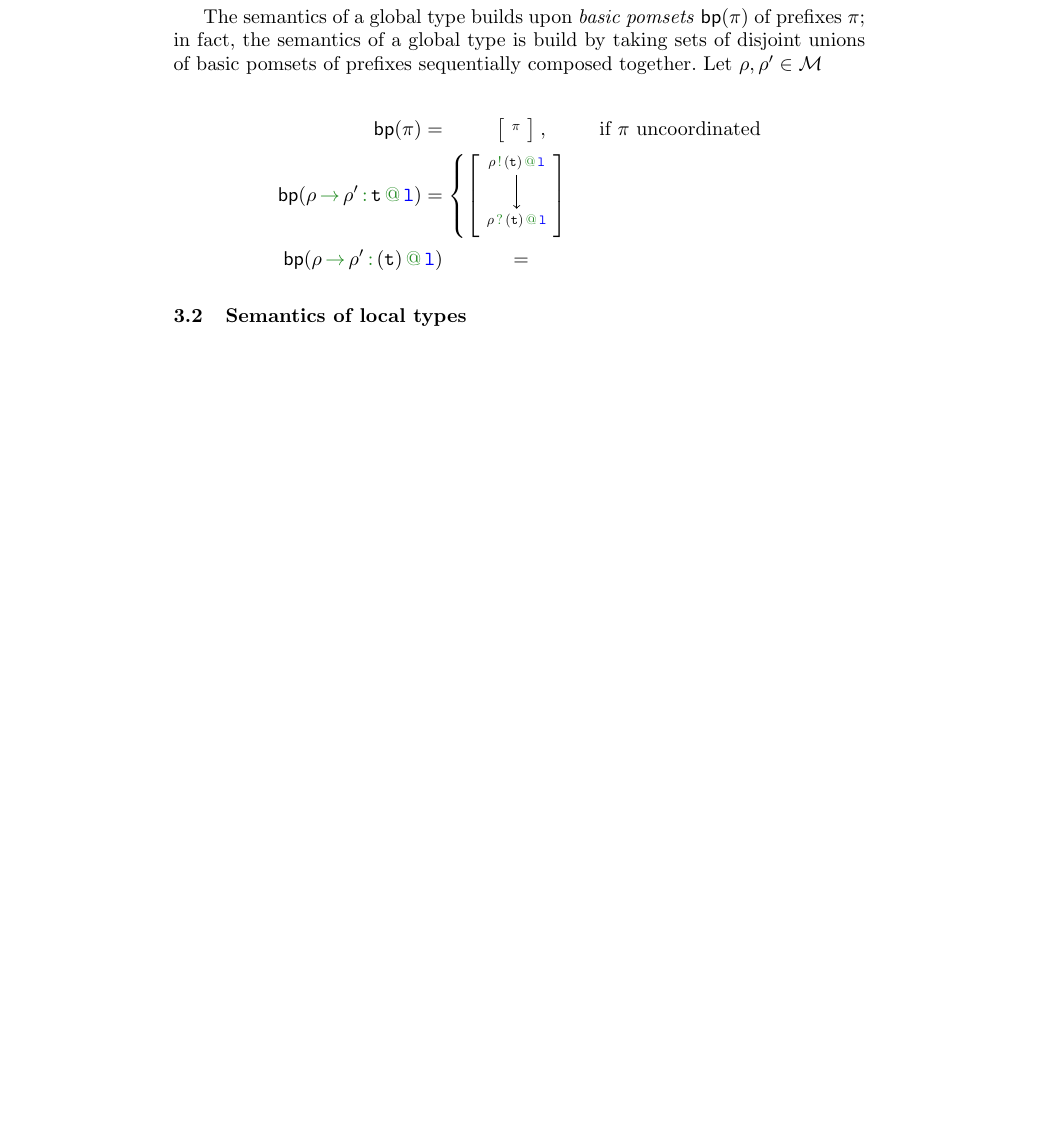
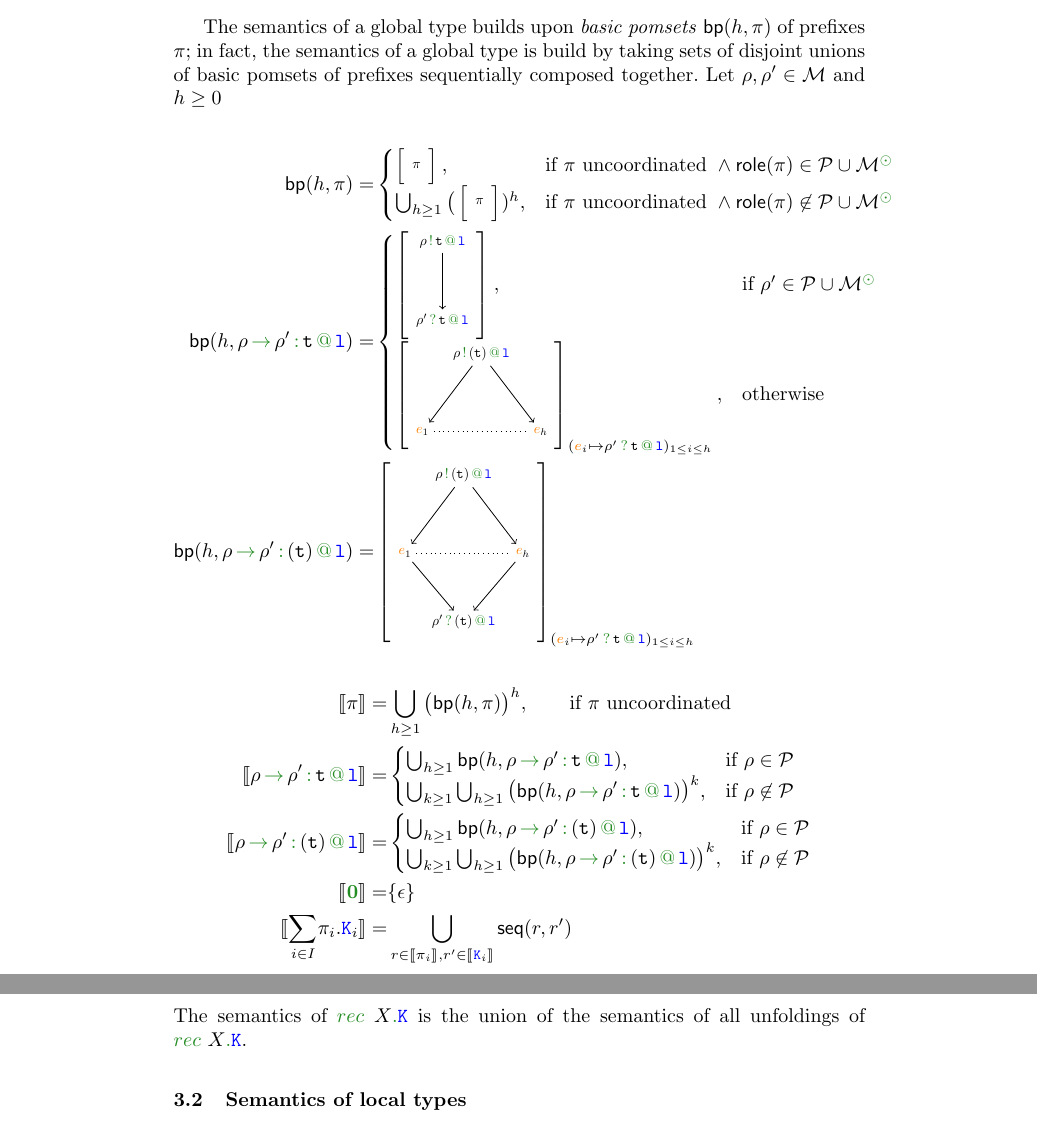
Before and after one commit to emiiliotuosto/RdN, a LaTeX paper (main.tex, which reads globalsemantics.tex, macros.tex): part of page 6 of 6 before the commit and two parts of pages 6 and 7 of 7 after it, the two joined at a grey line, cut so that both start at the same text, the shorter picture padded with empty space. Compiled offline with pdfLaTeX.

Commit message:
global sem

```diff
--- a/globalsemantics.tex
+++ b/globalsemantics.tex
@@ -79,23 +79,88 @@ of prefixes $\apref$; in fact, the semantics of a global type is build
 by taking sets of disjoint unions of basic pomsets of prefixes
 sequentially composed together.
 %
-Let $\arole,\arole' \in \multiroles$
+Let $\arole,\arole' \in \multiroles$ and $h \geq 0$
 
-\begin{eqnarray*}
-  \bp[\apref] = & \pomsetrep{\node {$\apref$}}[], & \text{if $\pi$ uncoordinated}
+\begin{align*}
+  \bp =
+  &
+    \begin{cases}
+      \pomsetrep{\node {$\apref$}}[],
+      & \text{if $\apref$ uncoordinated } \land \roleof \in \participants \cup \multiroles^\unknownop
+      \\
+      \bigcup_{h \geq 1}\big(\pomsetrep{\node {$\apref$}}[])^h,
+      & \text{if $\apref$ uncoordinated } \land \roleof \not\in \participants \cup \multiroles^\unknownop
+    \end{cases}
   \\
-  \bp[{\apref[\arole][\arole'][@][\aloc][.]}] =
+  \bp[@][{\apref[\arole][\arole'][@][@][.]}] =
   &
     \begin{cases}
       \pomsetrep{
-        \node (out) {$\apref[\arole]$};
-        \node[below = of out] (in) {$\apref[][\arole]$};
+        \node (out) {$\apref[\arole][][@][@][.]$};
+        \node[below = of out] (in) {$\apref[][\arole'][@][@][.]$};
         \draw[->] (out) -- (in);
-      }[]
+      }[], & \text{if } \arole' \in \participants \cup \multiroles^\unknownop
+      \\
+      \pomsetrep{
+        \node (out) {$\apref[\arole][]$};
+        \node[below left = of out] (rd1) {$\ae_1$};
+        \node[below = of out] (dots) {};
+        \node[below right = of out] (rd2) {$\ae_h$};
+        \draw[->] (out) -- (rd1);
+        \draw[->] (out) -- (rd2);
+        \draw[dotted] (rd1) -- (rd2);
+      }[(\ae_i \mapsto {\apref[][\arole'][@][@][.]})_{1 \leq i \leq h}][][node distance = 1cm and .25cm], & \text{otherwise}
     \end{cases}
   \\
-  \bp[{\apref[\arole][\arole']}] & = &
-\end{eqnarray*}
+  \bp[@][{\apref[\arole][\arole']}] =
+  &
+    \pomsetrep{
+    \node (out) {$\apref[\arole][]$};
+    \node[below left = of out] (rd1) {$\ae_1$};
+    \node[below = of out] (dots) {};
+    \node[below right = of out] (rd2) {$\ae_h$};
+    \node[below = of dots] (in) {$\apref[][\arole']$};
+    \draw[->] (out) -- (rd1);
+    \draw[->] (out) -- (rd2);
+    \draw[->] (rd1) -- (in);
+    \draw[->] (rd2) -- (in);
+    \draw[dotted] (rd1) -- (rd2);
+    }[(\ae_i \mapsto {\apref[][\arole'][@][@][.]})_{1 \leq i \leq h}][][node distance = 1cm and .25cm]
+\end{align*}
+
+\begin{align*}
+  \ksem{\apref} =
+  &
+    \bigcup_{h \geq 1}\big(\bp[@][\apref]\big)^h,
+  \qquad \text{if $\apref$ uncoordinated}
+  \\
+  \ksem{\apref[\arole][\arole'][@][@][.]} =
+  &
+    \begin{cases}
+      \bigcup_{h \geq 1}\bp[@][{\apref[\arole][\arole'][@][@][.]}],
+      & \text{if } \arole \in \participants % \land \arole' \in \participants \cup \multiroles^\unknownop
+      \\
+      \bigcup_{k \geq 1}\bigcup_{h \geq 1}\big(\bp[@][{\apref[\arole][\arole'][@][@][.]}]\big)^k,
+      & \text{if } \arole \not\in \participants % \land \arole' \in \participants \cup \multiroles^\unknownop
+    \end{cases}
+  \\
+  \ksem{\apref[\arole][\arole']} =
+  &
+    \begin{cases}
+      \bigcup_{h \geq 1}\bp[@][{\apref[\arole][\arole']}],
+      & \text{if } \arole \in \participants % \land \arole' \in \participants \cup \multiroles^\unknownop
+      \\
+      \bigcup_{k \geq 1}\bigcup_{h \geq 1}\big(\bp[@][{\apref[\arole][\arole']}]\big)^k,
+      & \text{if } \arole \not\in \participants % \land \arole' \in \participants \cup \multiroles^\unknownop
+    \end{cases}
+  \\
+  \ksem{\nil} = & \{ \emptypom \}
+  \\
+  \ksem \asum = & \bigcup_{\apom \in \ksem{\apref_i},\apom' \in \ksem{\aK_i}} \rseq[\apom][\apom']
+\end{align*}
+The semantics of $\arec$ is the union of the semantics of all
+unfoldings of $\arec$.
+
 
 
 
--- a/macros.tex
+++ b/macros.tex
@@ -97,6 +97,7 @@
 
 \newcommandx{\red}[1][1={}]{\xlongrightarrow{#1}}
 
+\newcommand{\roleof}[1][\apref]{\mathsf{role}\ifempty{#1}{}{(#1)}}
 
 %%%%%%%%%%%%%%%%%%%%%%%%%%%%%%%%%%%%%%%%%%%%%%%%%%%%%%%%%%%%%%%%%%%%%%%%%%%%%
 %%%                        START POMSETS MACROS                           %%%
@@ -119,7 +120,6 @@
 
 \tikzset{
   pomset/.style={
-    node distance = .6cm and .6cm,
     scale = .7,
     transform shape,
     smooth
@@ -129,7 +129,7 @@
 \newcommandx{\pomsetrep}[4][2=\alf, 3={}, 4={}, usedefault=@]{
   \left[
     \begin{array}[c]{c}
-      \begin{tikzpicture}[#4,every node/.style={pomset}]
+      \begin{tikzpicture}[every node/.style={pomset},#4]
         {#1;}
       \end{tikzpicture}
     \end{array}\right]_{#2}^{#3}
@@ -148,8 +148,9 @@
 \newcommandx{\rseq}[2][1=\aG,2={\aG'},usedefault=@]{\gfun{seq}({#1},{#2})}
 \def\colorFun{\color{black}}
 \newcommand{\gfun}[1]{\ensuremath{\mathsf{\colorFun #1}}}
-\newcommandx{\bp}[1][1=\apref,usedefault=@]{\gfun{bp}(\ifempty{#1}{\_}{#1})}
+\newcommandx{\bp}[2][1=h,2=\apref,usedefault=@]{\gfun{bp}(\ifempty{#1}{\_}{#1}, \ifempty{#2}{\_}{#2})}
 \newcommandx{\unique}[1][1=\apref,usedefault=@]{\gfun{unique}(\ifempty{#1}{\_}{#1})}
+\newcommand{\ksem}[1]{\llbracket \ifempty{#1}{\_}{#1} \rrbracket}
 
 %%%%%%%%%%%%%%%%%%%%%%%%%%%%%%%%%%%%%%%%%%%%%%%%%%%%%%%%%%%%%%%%%%%%%%%%%%%%%
 %%%                        END POMSETS MACROS                             %%%
```
Also changed, not shown: klaimographies.tex (+5 -2 lines), globalsemantics.tex (2 more changed lines).
